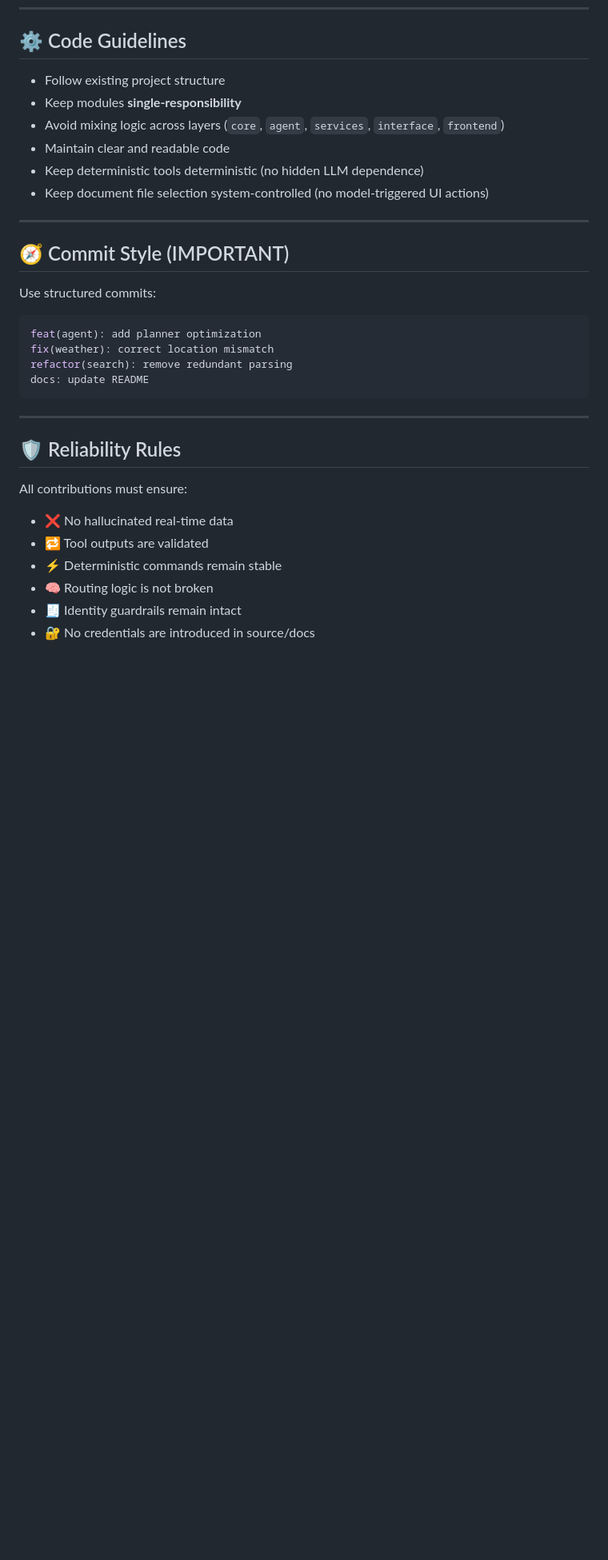
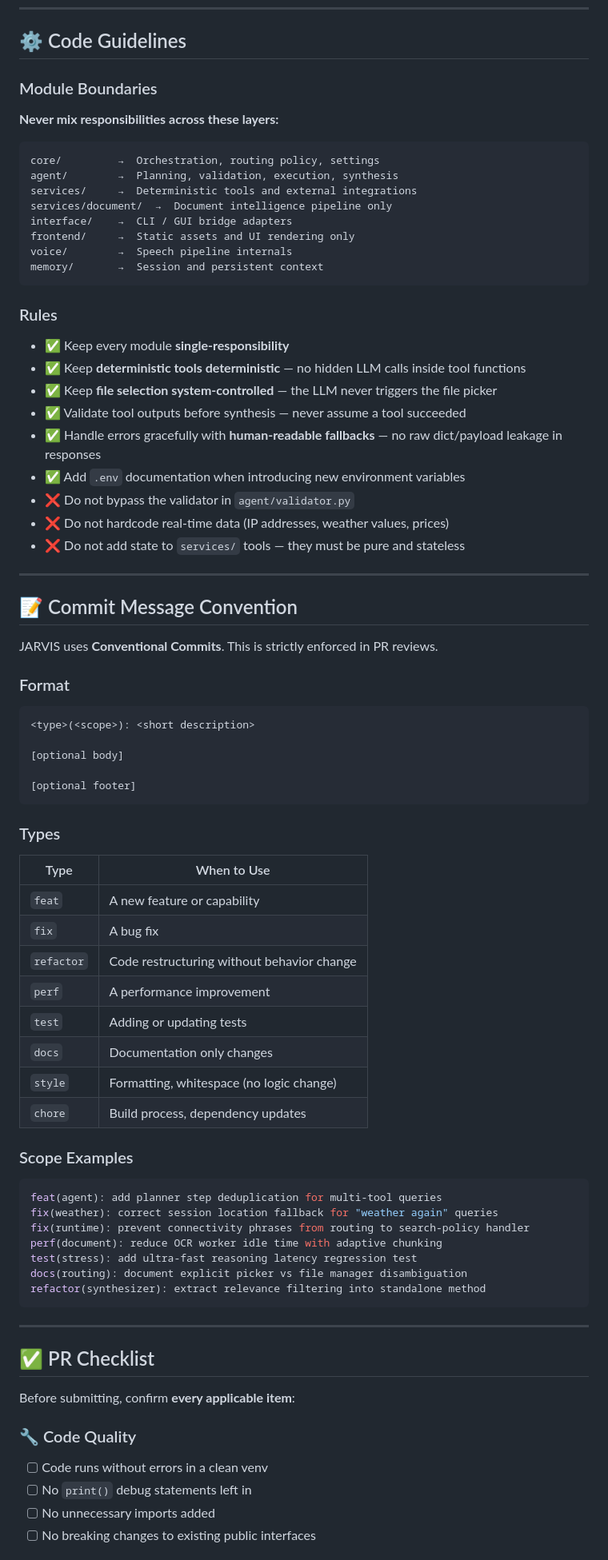
Before and after one commit to deepakrakshit/jarvis, a Markdown page: CONTRIBUTING.md, the part around one of its changes. Shown at 80% size. Drawn GitHub-style; blank space fills up the shorter version.

````diff
--- a/CONTRIBUTING.md
+++ b/CONTRIBUTING.md
@@ -48,36 +73,83 @@ You can contribute:
 
 ## ⚙️ Code Guidelines
 
-* Follow existing project structure
-* Keep modules **single-responsibility**
-* Avoid mixing logic across layers (`core`, `agent`, `services`, `interface`, `frontend`)
-* Maintain clear and readable code
-* Keep deterministic tools deterministic (no hidden LLM dependence)
-* Keep document file selection system-controlled (no model-triggered UI actions)
+### Module Boundaries
+
+**Never mix responsibilities across these layers:**
+
+```
+core/         →  Orchestration, routing policy, settings
+agent/        →  Planning, validation, execution, synthesis
+services/     →  Deterministic tools and external integrations
+services/document/  →  Document intelligence pipeline only
+interface/    →  CLI / GUI bridge adapters
+frontend/     →  Static assets and UI rendering only
+voice/        →  Speech pipeline internals
+memory/       →  Session and persistent context
+```
+
+### Rules
+
+- ✅ Keep every module **single-responsibility**
+- ✅ Keep **deterministic tools deterministic** — no hidden LLM calls inside tool functions
+- ✅ Keep **file selection system-controlled** — the LLM never triggers the file picker
+- ✅ Validate tool outputs before synthesis — never assume a tool succeeded
+- ✅ Handle errors gracefully with **human-readable fallbacks** — no raw dict/payload leakage in responses
+- ✅ Add `.env` documentation when introducing new environment variables
+- ❌ Do not bypass the validator in `agent/validator.py`
+- ❌ Do not hardcode real-time data (IP addresses, weather values, prices)
+- ❌ Do not add state to `services/` tools — they must be pure and stateless
 
 ---
 
-## 🧭 Commit Style (IMPORTANT)
+## 📝 Commit Message Convention
 
-Use structured commits:
+JARVIS uses **Conventional Commits**. This is strictly enforced in PR reviews.
+
+### Format
+
+```
+<type>(<scope>): <short description>
+
+[optional body]
+
+[optional footer]
+```
+
+### Types
+
+| Type | When to Use |
+|---|---|
+| `feat` | A new feature or capability |
+| `fix` | A bug fix |
+| `refactor` | Code restructuring without behavior change |
+| `perf` | A performance improvement |
+| `test` | Adding or updating tests |
+| `docs` | Documentation only changes |
+| `style` | Formatting, whitespace (no logic change) |
+| `chore` | Build process, dependency updates |
+
+### Scope Examples
 
 ```bash
-feat(agent): add planner optimization
-fix(weather): correct location mismatch
-refactor(search): remove redundant parsing
-docs: update README
+feat(agent): add planner step deduplication for multi-tool queries
+fix(weather): correct session location fallback for "weather again" queries
+fix(runtime): prevent connectivity phrases from routing to search-policy handler
+perf(document): reduce OCR worker idle time with adaptive chunking
+test(stress): add ultra-fast reasoning latency regression test
+docs(routing): document explicit picker vs file manager disambiguation
+refactor(synthesizer): extract relevance filtering into standalone method
 ```
 
 ---
 
-## 🛡️ Reliability Rules
+## ✅ PR Checklist
 
-All contributions must ensure:
+Before submitting, confirm **every applicable item**:
 
-* ❌ No hallucinated real-time data
-* 🔁 Tool outputs are validated
-* ⚡ Deterministic commands remain stable
-* 🧠 Routing logic is not broken
-* 🧾 Identity guardrails remain intact
-* 🔐 No credentials are introduced in source/docs
+### 🔧 Code Quality
+- [ ] Code runs without errors in a clean venv
+- [ ] No `print()` debug statements left in
+- [ ] No unnecessary imports added
+- [ ] No breaking changes to existing public interfaces
 
````
Also changed, not shown: other parts of CONTRIBUTING.md (+98 -53 lines).
